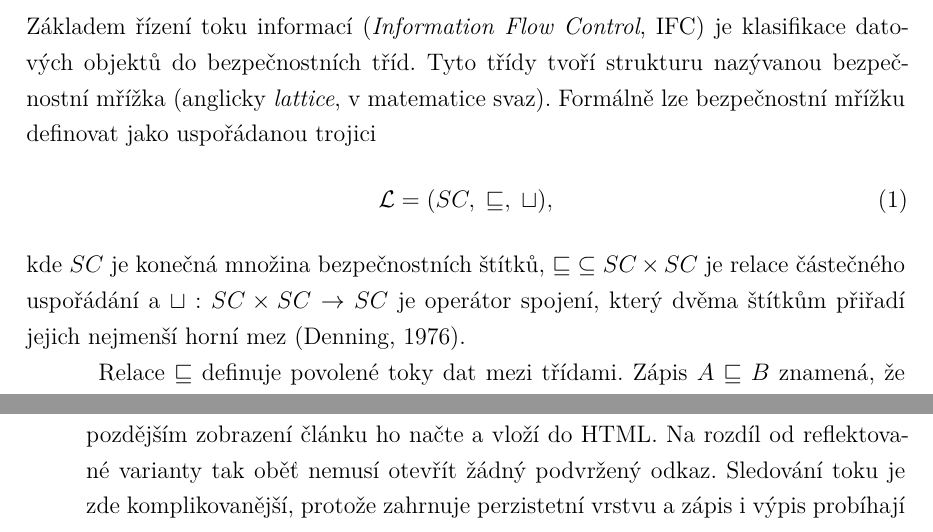
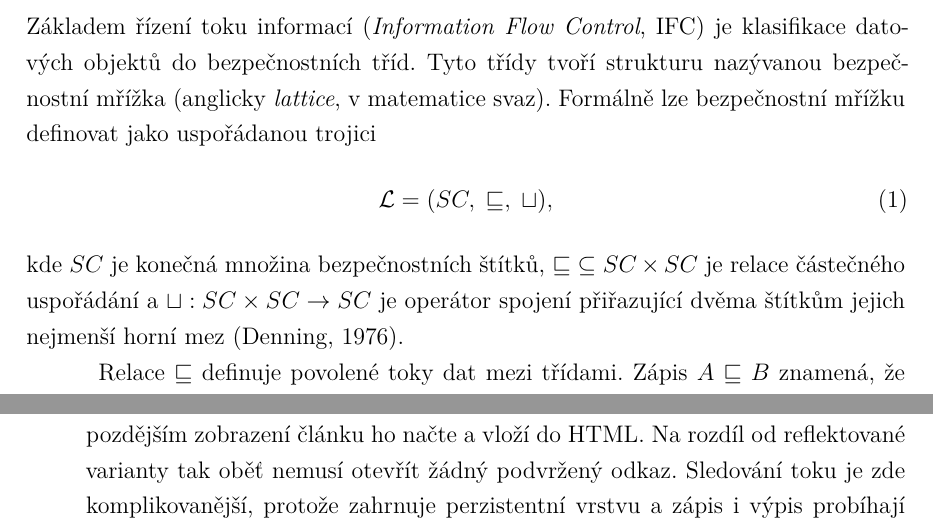
Before and after one commit to DanielADK/master-thesis, a LaTeX thesis (main.tex, which reads parts/theory.tex): two parts of pages 9 and 15 of 29, joined at a grey line, cut so that both start at the same text. Compiled offline with XeLaTeX.

Commit message:
Fix typos found when proofreading the theory

```diff
--- a/parts/theory.tex
+++ b/parts/theory.tex
@@ -13,7 +13,7 @@ Základem řízení toku informací (\emph{Information Flow Control}, IFC) je kl
     \mathcal{L} = (SC,\; \sqsubseteq,\; \sqcup),
     \label{eq:lattice}
 \end{equation}
-kde $SC$ je konečná množina bezpečnostních štítků, $\sqsubseteq\; \subseteq SC \times SC$ je relace částečného uspořádání a~$\sqcup : SC \times SC \to SC$ je operátor spojení,~který dvěma štítkům přiřadí jejich nejmenší horní mez \parencite{denning1976lattice}.
+kde $SC$ je konečná množina bezpečnostních štítků, $\sqsubseteq\; \subseteq SC \times SC$ je relace částečného uspořádání a~$\sqcup : SC \times SC \to SC$ je operátor spojení přiřazující dvěma štítkům jejich nejmenší horní mez \parencite{denning1976lattice}.
 
 Relace $\sqsubseteq$ definuje povolené toky dat mezi třídami. Zápis $A \sqsubseteq B$ znamená, že informace z~třídy $A$ smí téci do třídy $B$. Pro prevenci XSS je podstatná tzv.~mřížka integrity v~konvenci \textcite{sabelfeld2003language},~která pojímá integritu jako pojem duální k~důvěrnosti: vyšší poloha v~mřížce odpovídá vyšší míře kontaminace dat. Dále je uvažována jednoduchá mřížka integrity,~ve které
 \[
@@ -324,7 +324,7 @@ Cross-Site Scripting je zranitelnost,~která vzniká z~nedodržení striktního
 \FloatBarrier
 \begin{enumerate}
     \item \textbf{Reflektované XSS (typ~I).} Škodlivý kód je součástí HTTP požadavku (typicky parametru URL) a~server ho okamžitě „odrazí“ zpět do HTML odpovědi bez dostatečné sanitace. Ve schématu útočník podvrhne oběti odkaz na vyhledávací stránku. Parametr \texttt{q} tohoto odkazu obsahuje místo hledaného výrazu skript. Jakmile oběť odkaz otevře, server vloží hodnotu \texttt{req.query.q} do stránky s~výsledky a~prohlížeč oběti skript spustí jako součást odpovědi. Z~pohledu backendové analýzy se zde sleduje tok dat z~objektů typu \texttt{req.query} a~\texttt{req.params} do šablonovací propasti.
-    \item \textbf{Uložené XSS (typ~II).} Útočníkův skript je trvale uložen na serveru (např.~v~databázi, v~komentáři nebo v~uživatelském profilu) a~následně zobrazen libovolnému uživateli,~který danou stránku navštíví. Ve schématu útočník odešle komentář obsahující element \texttt{<script>}. Aplikace komentář uloží do databáze a~při každém pozdějším zobrazení článku ho načte a~vloží do HTML. Na rozdíl od reflektované varianty tak oběť nemusí otevřít žádný podvržený odkaz. Sledování toku je zde komplikovanější, protože zahrnuje perzistetní vrstvu a~zápis i~výpis probíhají v~různých požadavcích. Statická analýza musí předpokládat, že jakákoliv data načtená z~úložiště či z~externího rozhraní jsou potenciálně kontaminovaná.
+    \item \textbf{Uložené XSS (typ~II).} Útočníkův skript je trvale uložen na serveru (např.~v~databázi, v~komentáři nebo v~uživatelském profilu) a~následně zobrazen libovolnému uživateli,~který danou stránku navštíví. Ve schématu útočník odešle komentář obsahující element \texttt{<script>}. Aplikace komentář uloží do databáze a~při každém pozdějším zobrazení článku ho načte a~vloží do HTML. Na rozdíl od reflektované varianty tak oběť nemusí otevřít žádný podvržený odkaz. Sledování toku je zde komplikovanější, protože zahrnuje perzistentní vrstvu a~zápis i~výpis probíhají v~různých požadavcích. Statická analýza musí předpokládat, že jakákoliv data načtená z~úložiště či z~externího rozhraní jsou potenciálně kontaminovaná.
     \item \textbf{DOM-based XSS (typ~0).} Škodlivý řetězec vkládá do dokumentu až klientský kód, typicky zápisem do vlastnosti \texttt{innerHTML}, takže k~injektáži dochází výhradně na straně klienta. Server řetězec obdržet může, například v~parametru dotazu, do odpovědi ho však nevloží \parencite{klein2005domxss}. Ve schématu tvoří škodlivý řetězec element \texttt{<img>} s~obsluhou události \texttt{onerror}. Útočník ho umístí za znak~\texttt{\#}, tj.~do fragmentu adresy,~který prohlížeč serveru neodesílá \parencite{klein2005domxss}. Pouze v~takovém případě škodlivá data prohlížeč vůbec neopustí. Server proto vrátí nezměněnou stránku a~řetězec do dokumentu vloží až její klientský skript zápisem hodnoty \texttt{location.hash} do \texttt{innerHTML}. V~aplikacích využívajících SSR mohou vznikat kombinované varianty: server poskytne zdánlivě nezávadný počáteční stav,~který klientská část následně použije jako vstup do nebezpečné propasti.
 \end{enumerate}
 
```
Also changed, not shown: parts/theory.tex (6 more changed lines).
